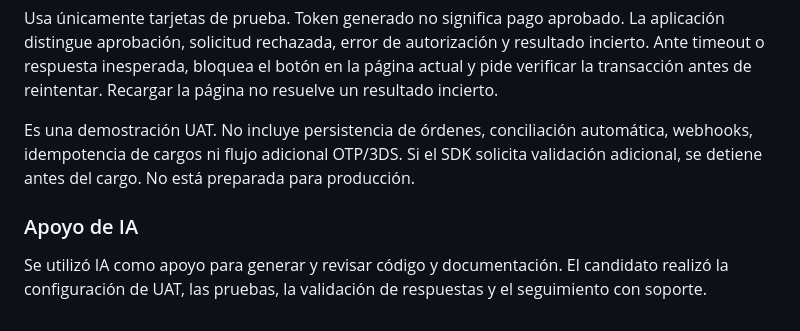
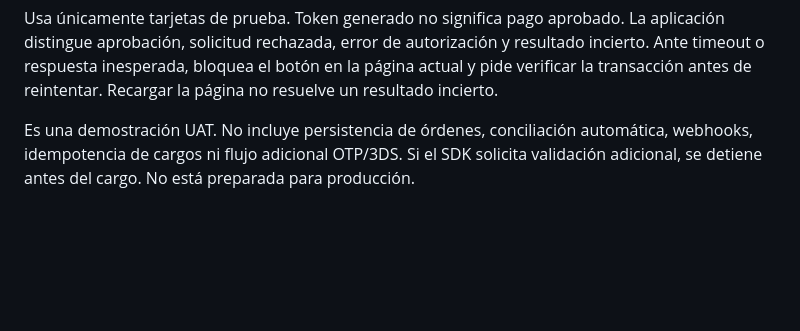
Before and after one commit to santiagodifig/kushki-technical-assessment, a Markdown page: README.md, the part around the change. Rendered like a GitHub page; blank space fills up the shorter version.

```diff
--- a/README.md
+++ b/README.md
@@ -46,7 +46,3 @@ Crea un Web Service desde este repositorio, con Python 3, build command `pip ins
 Usa únicamente tarjetas de prueba. Token generado no significa pago aprobado. La aplicación distingue aprobación, solicitud rechazada, error de autorización y resultado incierto. Ante timeout o respuesta inesperada, bloquea el botón en la página actual y pide verificar la transacción antes de reintentar. Recargar la página no resuelve un resultado incierto.
 
 Es una demostración UAT. No incluye persistencia de órdenes, conciliación automática, webhooks, idempotencia de cargos ni flujo adicional OTP/3DS. Si el SDK solicita validación adicional, se detiene antes del cargo. No está preparada para producción.
-
-### Apoyo de IA
-
-Se utilizó IA como apoyo para generar y revisar código y documentación. El candidato realizó la configuración de UAT, las pruebas, la validación de respuestas y el seguimiento con soporte.
```
